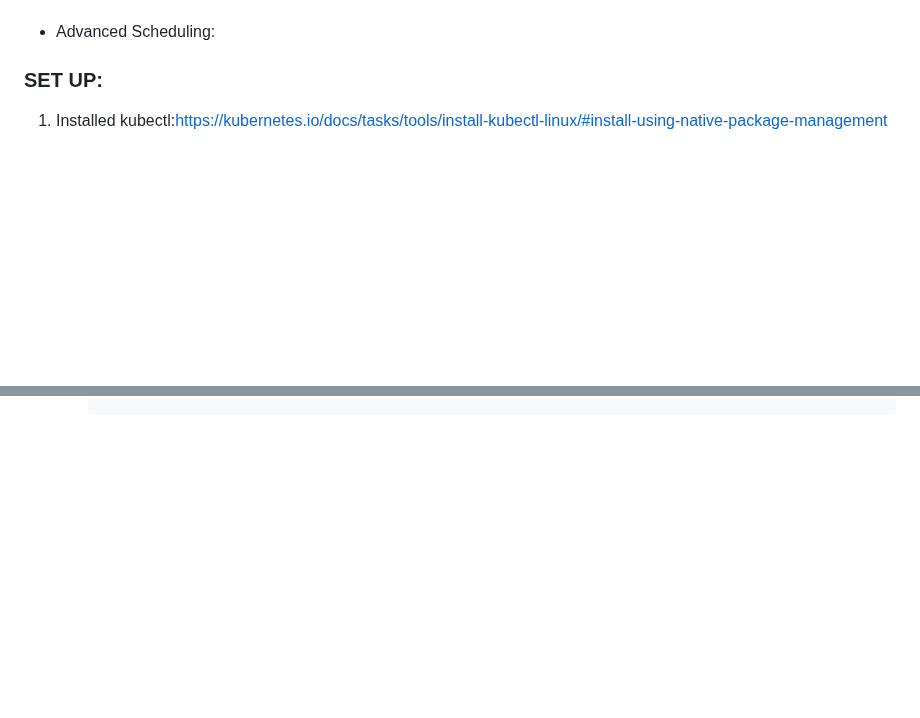
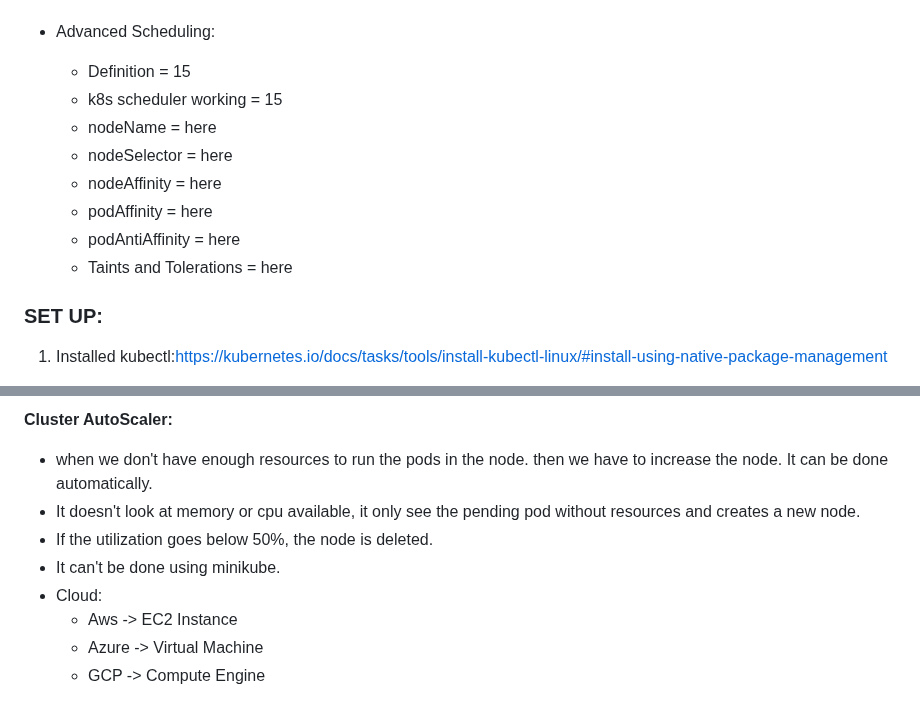
Before and after one commit to Rishicollinz/devOps, a Markdown page: kubernetes/kubernetes.md, 2 parts joined by grey strips. GitHub-like rendering; blank space fills up the shorter version.

Commit message:
auto scaling in kubernetes

```diff
--- a/kubernetes/kubernetes.md
+++ b/kubernetes/kubernetes.md
@@ -95,6 +95,16 @@
     - Resource Quota
 
 - Advanced Scheduling:
+    - Definition = 15
+    - k8s scheduler working = 15
+    - nodeName = here
+    - nodeSelector = here
+    - nodeAffinity = here
+    - podAffinity = here
+    - podAntiAffinity = here
+    - Taints and Tolerations = here
+
+
 
 ### SET UP:
 
@@ -1284,0 +1364,9 @@ ResourceQuota
+**Cluster AutoScaler:**
+- when we don't have enough resources to run the pods in the node. then we have to increase the node. It can be done automatically.
+- It doesn't look at memory or cpu available, it only see the pending pod without resources and creates a new node.
+- If the utilization goes below 50%, the node is deleted.
+- It can't be done using minikube.
+- Cloud:
+    - Aws -> EC2 Instance
+    - Azure -> Virtual Machine
+    - GCP -> Compute Engine
```
Also changed, not shown: other parts of kubernetes/kubernetes.md (+69 -0 lines), Notes.md (+22 -0 lines).
